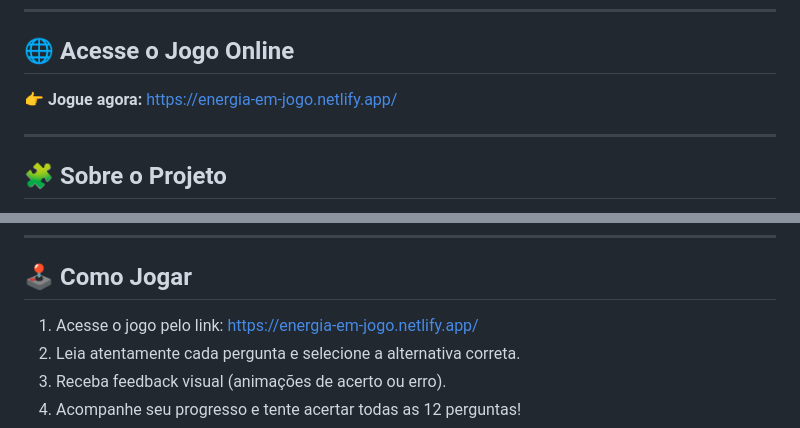
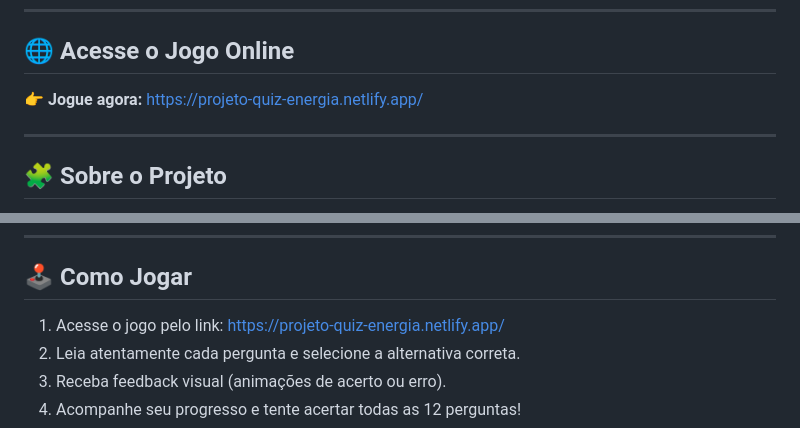
Before and after one commit to junionestor/projeto-quiz, a Markdown page: README.md, 2 parts joined by grey strips. Rendered like a GitHub page.

Commit message:
docs: Change game links to new project URL
Updated game link references in the README.

```diff
--- a/README.md
+++ b/README.md
@@ -18,7 +18,7 @@
 
 ## 🌐 Acesse o Jogo Online
 
-👉 **Jogue agora:** [https://energia-em-jogo.netlify.app/](https://energia-em-jogo.netlify.app/)
+👉 **Jogue agora:** [https://projeto-quiz-energia.netlify.app/](https://projeto-quiz-energia.netlify.app/)
 
 ---
 
@@ -41,7 +41,7 @@ O jogador responde a perguntas sobre consumo, sustentabilidade e boas práticas
 
 ## 🕹️ Como Jogar
 
-1. Acesse o jogo pelo link: [https://energia-em-jogo.netlify.app/](https://energia-em-jogo.netlify.app/)
+1. Acesse o jogo pelo link: [https://projeto-quiz-energia.netlify.app/](https://projeto-quiz-energia.netlify.app/)
 2. Leia atentamente cada pergunta e selecione a alternativa correta.
 3. Receba feedback visual (animações de acerto ou erro).
 4. Acompanhe seu progresso e tente acertar todas as 12 perguntas!
```
